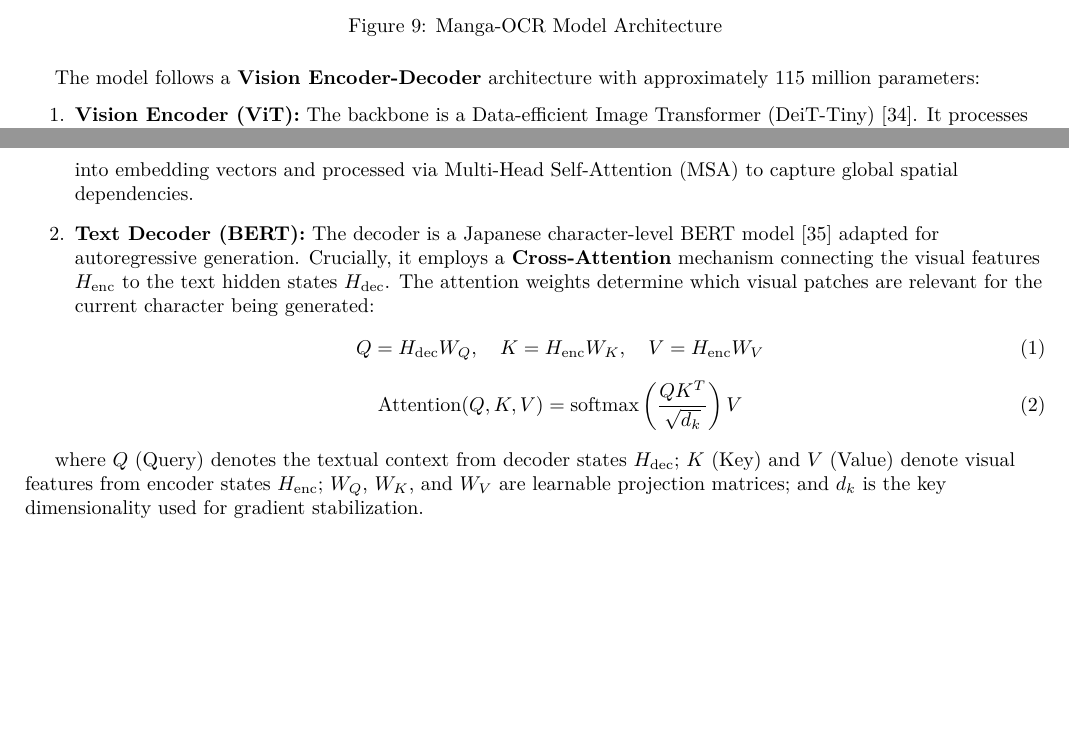
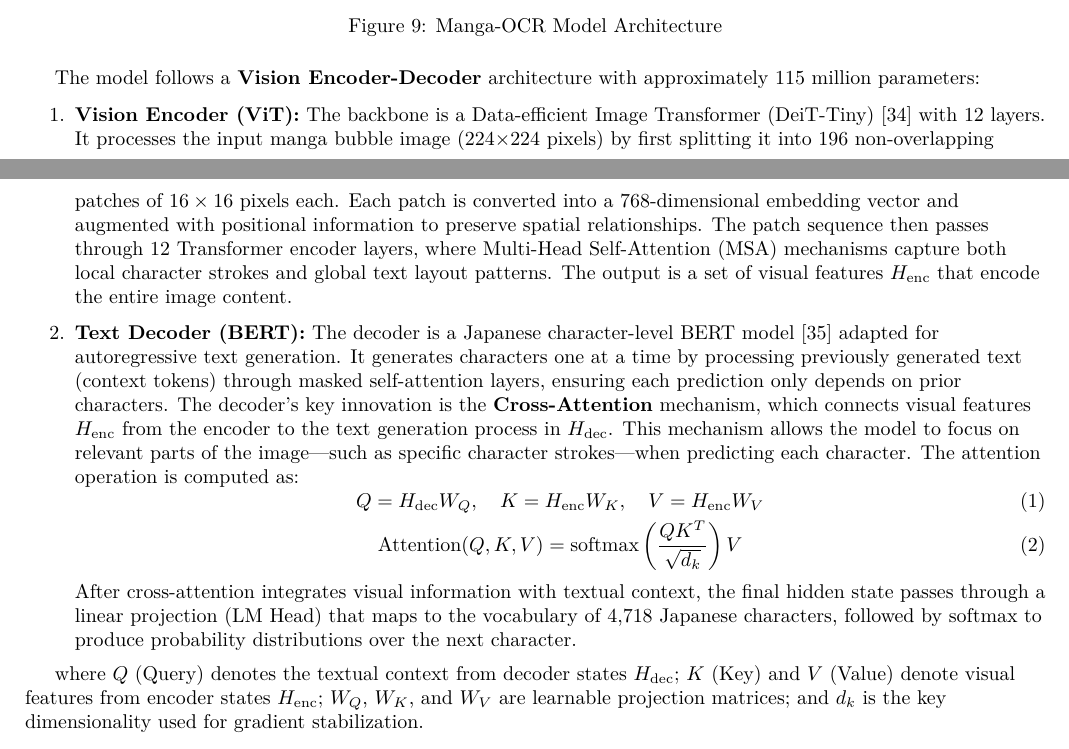
Before and after one commit to hngocngvu/group-project-report, a LaTeX document (main.tex, which reads sections/subsubsections/ocr-arch.tex): two parts of pages 14 and 15 of 28, joined at a grey line, cut so that both start at the same text, the shorter picture padded with empty space. Compiled offline with pdfLaTeX.

Commit message:
Enhance Manga-OCR model architecture description with detailed Vision Encoder and Text Decoder explanations

```diff
--- a/sections/subsubsections/ocr-arch.tex
+++ b/sections/subsubsections/ocr-arch.tex
@@ -12,14 +12,17 @@ The architecture of the Manga-OCR model is illustrated in Figure \ref{fig:manga-
 The model follows a \textbf{Vision Encoder-Decoder} architecture with approximately 115 million parameters:
 
 \begin{enumerate}
-    \item \textbf{Vision Encoder (ViT):} The backbone is a Data-efficient Image Transformer (DeiT-Tiny) \cite{touvron2021deit}. It processes the input image $I$ by splitting it into fixed-size patches of $16 \times 16$ pixels. These patches are linearly projected into embedding vectors and processed via Multi-Head Self-Attention (MSA) to capture global spatial dependencies.
-    \item \textbf{Text Decoder (BERT):} The decoder is a Japanese character-level BERT model \cite{devlin2018bert} adapted for autoregressive generation. Crucially, it employs a \textbf{Cross-Attention} mechanism connecting the visual features $H_{\text{enc}}$ to the text hidden states $H_{\text{dec}}$. The attention weights determine which visual patches are relevant for the current character being generated:
+    \item \textbf{Vision Encoder (ViT):} The backbone is a Data-efficient Image Transformer (DeiT-Tiny) \cite{touvron2021deit} with 12 layers. It processes the input manga bubble image (224$\times$224 pixels) by first splitting it into 196 non-overlapping patches of $16 \times 16$ pixels each. Each patch is converted into a 768-dimensional embedding vector and augmented with positional information to preserve spatial relationships. The patch sequence then passes through 12 Transformer encoder layers, where Multi-Head Self-Attention (MSA) mechanisms capture both local character strokes and global text layout patterns. The output is a set of visual features $H_{\text{enc}}$ that encode the entire image content.
+
+    \item \textbf{Text Decoder (BERT):} The decoder is a Japanese character-level BERT model \cite{devlin2018bert} adapted for autoregressive text generation. It generates characters one at a time by processing previously generated text (context tokens) through masked self-attention layers, ensuring each prediction only depends on prior characters. The decoder's key innovation is the \textbf{Cross-Attention} mechanism, which connects visual features $H_{\text{enc}}$ from the encoder to the text generation process in $H_{\text{dec}}$. This mechanism allows the model to focus on relevant parts of the image---such as specific character strokes---when predicting each character. The attention operation is computed as:
     \begin{equation}
         Q = H_{\text{dec}} W_Q, \quad K = H_{\text{enc}} W_K, \quad V = H_{\text{enc}} W_V
     \end{equation}
     \begin{equation}
         \text{Attention}(Q, K, V) = \text{softmax}\left(\frac{QK^T}{\sqrt{d_k}}\right)V
     \end{equation}
+
+    After cross-attention integrates visual information with textual context, the final hidden state passes through a linear projection (LM Head) that maps to the vocabulary of 4,718 Japanese characters, followed by softmax to produce probability distributions over the next character.
 \end{enumerate}
 
 where $Q$ (Query) denotes the textual context from decoder states $H_{\text{dec}}$;
```
